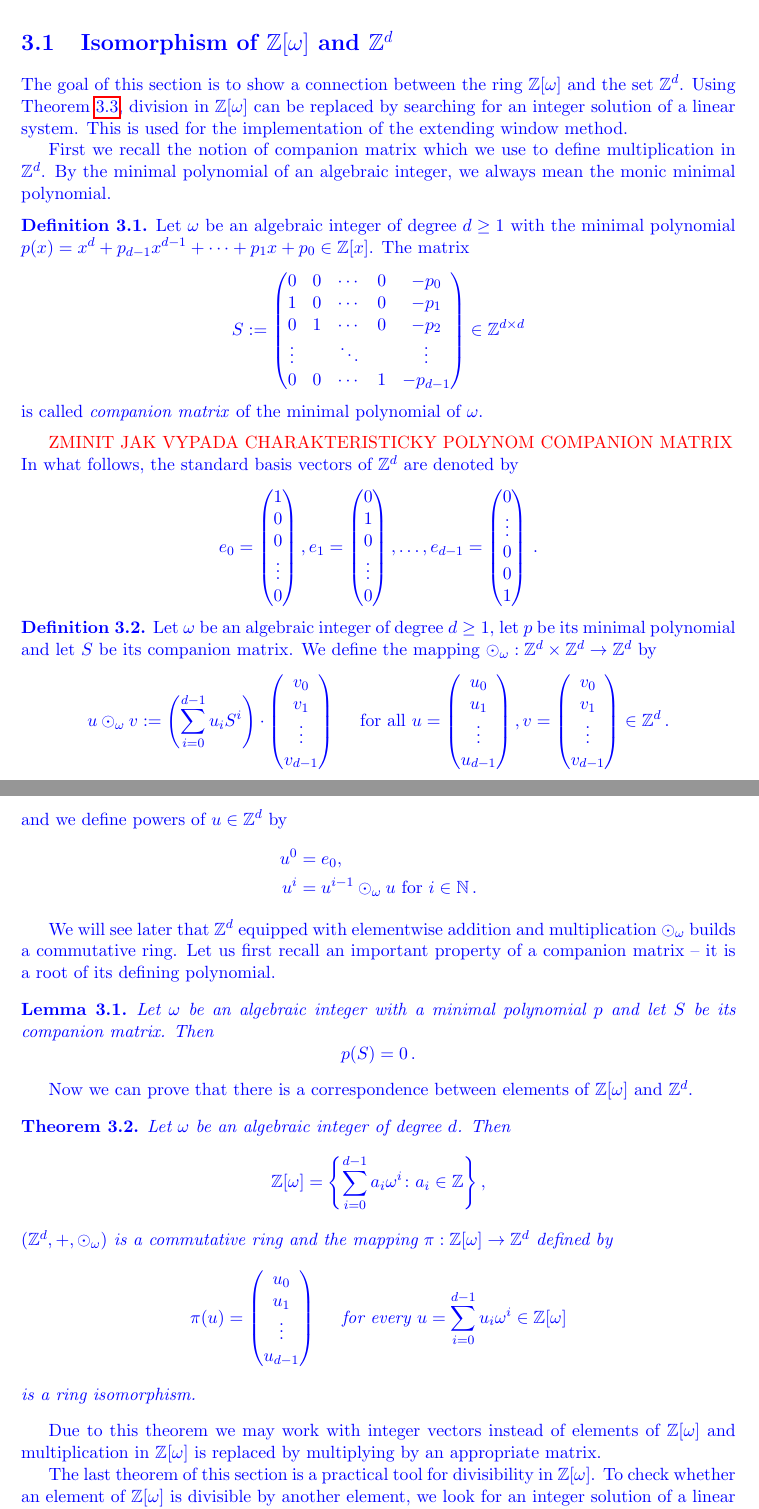
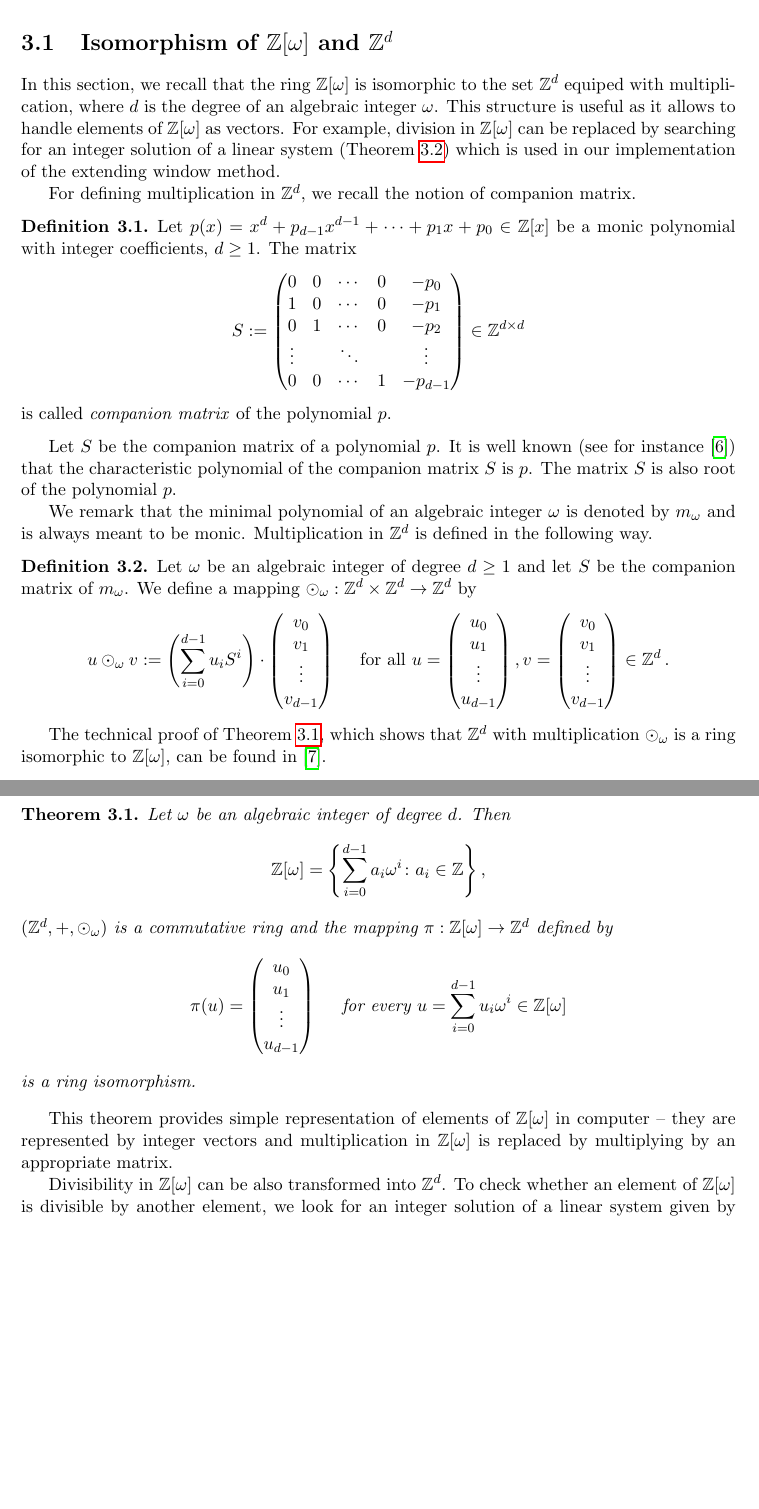
Before and after one commit to Legersky/MasterThesis, a LaTeX thesis (DP_parallelAddition.tex, which reads isomorphism.tex): two parts of pages 14 and 15 of 41, joined at a grey line, cut so that both start at the same text, the shorter picture padded with empty space. Compiled offline with pdfLaTeX.

Commit message:
isomorphism

```diff
--- a/isomorphism.tex
+++ b/isomorphism.tex
@@ -1,12 +1,13 @@
-\begin{upravit}
+
 
 
 \section{\texorpdfstring{Isomorphism of $\Zomega$ and $\ZZ^{d}$}{Isomorphism of Z[omega] and Zd}}
-The goal of this section is to show a connection between the ring $\Zomega$ and the set $\ZZ^d$. Using Theorem \ref{thm:divisibility}, division in $\Zomega$ can be replaced by searching for an integer solution of a linear system. This is used for the implementation of the extending window method.
+In this section, we recall that  the ring $\Zomega$ is isomorphic to the set $\ZZ^d$ equiped with multiplication, where $d$ is the degree of an algebraic integer $\omega$. This structure is useful as it allows to handle elements of $\Zomega$ as vectors. For example, division in $\Zomega$ can be replaced by searching for an integer solution of a linear system (Theorem \ref{thm:divisibility}) which is used in our implementation of the extending window method.
 
-First we recall the notion of companion matrix which we use to define multiplication in $\ZZ^d$. By the minimal polynomial of an algebraic integer, we always mean the monic minimal polynomial.
+
+For defining multiplication in $\ZZ^d$, we recall the notion of companion matrix.
 \begin{defn}
-Let $\omega$ be an algebraic integer of degree $d\geq 1$ with the  minimal polynomial $p(x)=x^d +p_{d-1}x^{d-1}+ \cdots + p_1 x+p_0 \in \ZZ[x]$. The matrix
+Let  $p(x)=x^d +p_{d-1}x^{d-1}+ \cdots + p_1 x+p_0 \in \ZZ[x]$ be a monic polynomial with integer coefficients, $d\geq 1$. The matrix
 $$
 S := \begin{pmatrix}
             0 & 0 & \cdots & 0 & -p_0 \\
@@ -16,66 +17,54 @@ S := \begin{pmatrix}
             0 & 0 & \cdots & 1 & -p_{d-1}
             \end{pmatrix} \in \ZZ^{d\times d}
 $$
-is called \emph{companion matrix} of the minimal polynomial of $\omega$.
+is called \emph{companion matrix} of the polynomial $p$.
 \end{defn}
-\komentar{zminit jak vypada charakteristicky polynom companion matrix}
-In what follows, the standard basis vectors of $\ZZ^d$  are denoted by
-$$
-e_0=\begin{pmatrix}
-              1 \\
-              0 \\
-              0 \\
-              \vdots \\
-              0
-              \end{pmatrix}, \\
-e_1=\begin{pmatrix}
-              0 \\
-              1 \\
-              0 \\
-              \vdots \\
-              0
-              \end{pmatrix}, \dots ,\\
-e_{d-1}=\begin{pmatrix}
-              0 \\
-              \vdots \\
-              0 \\
-              0\\
-              1
-              \end{pmatrix}\,.
-$$
+Let $S$ be the companion matrix of a polynomial $p$. It is well known (see for instance \cite{horn}) that the characteristic polynomial of the companion matrix $S$ is $p$. The matrix $S$ is also root of the polynomial $p$.
+
+
+%In what follows, the standard basis vectors of $\ZZ^d$  are denoted by
+%$$
+%e_0=\begin{pmatrix}
+%              1 \\
+%              0 \\
+%              0 \\
+%              \vdots \\
+%              0
+%              \end{pmatrix}, \\
+%e_1=\begin{pmatrix}
+%              0 \\
+%              1 \\
+%              0 \\
+%              \vdots \\
+%              0
+%              \end{pmatrix}, \dots ,\\
+%e_{d-1}=\begin{pmatrix}
+%              0 \\
+%              \vdots \\
+%              0 \\
+%              0\\
+%              1
+%              \end{pmatrix}\,.
+%$$
 % We remark that 1 in $e_i$ is in the $(i+1)$-st row because the index corresponds to the power of a companion matrix in the following definition.
-
+We remark that the minimal polynomial of an algebraic integer $\omega$ is denoted by $m_\omega$ and is always meant to be monic.
+Multiplication in $\ZZ^d$ is defined in the following way.
 \begin{defn}
-Let $\omega$ be an algebraic integer of degree $d\geq 1$, let $p$ be its minimal polynomial and let $S$ be its companion matrix. We define the mapping $\odot_\omega: \ZZ^d \times \ZZ^d \rightarrow \ZZ^d$ by
+Let $\omega$ be an algebraic integer of degree $d\geq 1$ and let $S$ be the companion matrix of $m_\omega$. We define a mapping $\odot_\omega: \ZZ^d \times \ZZ^d \rightarrow \ZZ^d$ by
 $$
 u \odot_\omega v := \left(\multMat{u}\right)\cdot \vect{v} \quad \text{ for all } u=\vect{u}, v=\vect{v} \in \ZZ^d\,.
 $$
-and we define powers of $u \in \ZZ^d$ by
-\begin{align*}
-    u^0&=e_0, \\
-    u^{i}&= u^{i-1} \odot_\omega u \text{ for } i\in\NN\,.
-\end{align*}
+%and we define powers of $u \in \ZZ^d$ by
+%\begin{align*}
+%    u^0&=e_0, \\
+%    u^{i}&= u^{i-1} \odot_\omega u \text{ for } i\in\NN\,.
+%\end{align*}
 \end{defn}
 
-We will see later that $\ZZ^d$ equipped with elementwise addition and multiplication $\odot_\omega$ builds a commutative ring.
-% It will follow from the isomorphism with $\Zomega$.
-Let us first recall an important property of a companion matrix  -- it is a root of its defining polynomial.
-\begin{lem}
-\label{lem:compMatrixIsRoot}
-Let $\omega$ be an algebraic integer with a minimal polynomial $p$ and let $S$ be its companion matrix. Then
-$$
-p(S)=0\,.
-$$
-\end{lem}
-
-
-
-
-
-
-Now we can prove that there is a correspondence between elements of $\Zomega$ and $\ZZ^d$.
+The technical proof of Theorem~\ref{thm:isomorphismWithZd}, which shows that $\ZZ^d$ with multiplication $\odot_\omega$ is a ring isomorphic to $\Zomega$, can be found in \cite{vu}.
 
 \begin{thm}
+\label{thm:isomorphismWithZd}
 Let  $\omega$ be an algebraic integer of degree $d$. Then
 $$
 \Zomega =\left\{\sum_{i=0}^{d-1} a_i \omega^i \colon a_i\in\ZZ \right\},
@@ -87,10 +76,9 @@ $$
 is a ring isomorphism.
 \end{thm}
 
+This theorem provides simple representation of elements of $\Zomega$ in computer -- they are represented by integer vectors and multiplication in $\Zomega$ is replaced by multiplying by an appropriate matrix.
 
-Due to this theorem we may work with integer vectors instead of elements of $\Zomega$ and multiplication in $\Zomega$ is replaced by multiplying by an appropriate matrix.
-
-The last theorem of this section is a practical tool for divisibility in $\Zomega$. To check whether an element of $\Zomega$ is divisible by another element, we look for an integer solution of a linear system. Moreover, this solution provides the result of  division in the positive case.
+Divisibility in $\Zomega$ can be also transformed into $\ZZ^d$. To check whether an element of $\Zomega$ is divisible by another element, we look for an integer solution of a linear system given by Theorem~\ref{thm:divisibility}. Moreover, this solution provides the result of  division in the positive case.
 \begin{thm}
 \label{thm:divisibility}
 Let $\omega$ be an algebraic integer of degree $d$ and let $S$ be the companion matrix of its minimal polynomial. Let $\beta=\sum_{i=0}^{d-1} b_i \omega^i$ be a nonzero element of $\Zomega$. Then for every $u\in\Zomega$
```
Also changed, not shown: isomorphism.tex (4 more changed lines), 1 other file.
